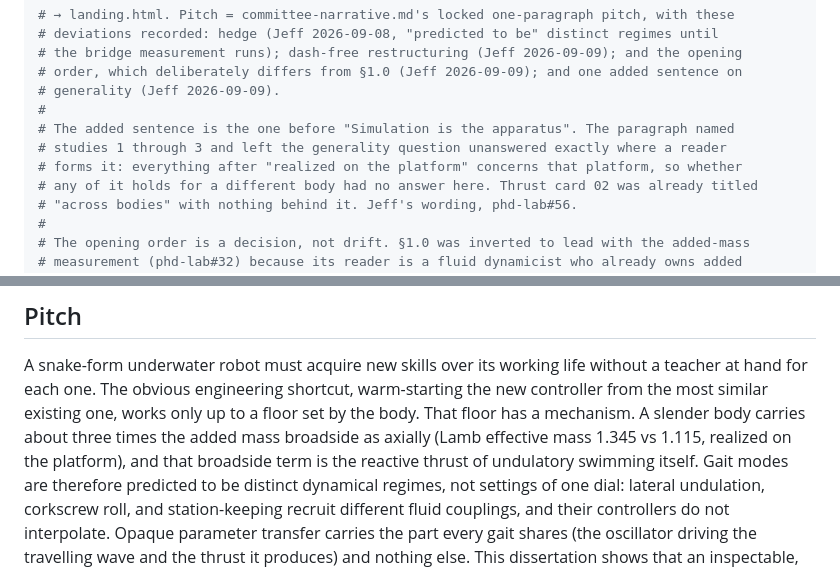
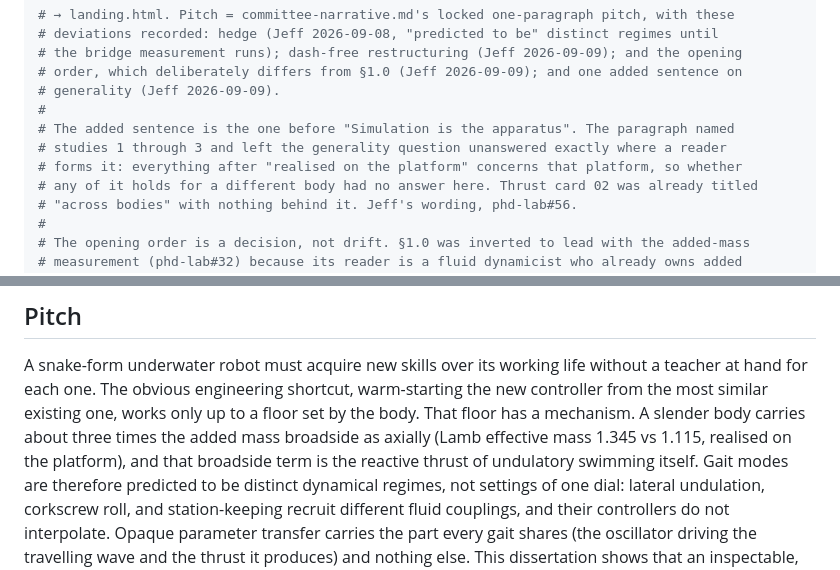
Before and after one commit to jeffrichley/phd, a Markdown page: content/public.md, 2 parts joined by grey strips. Rendered like a GitHub page.

Commit message:
fix(abstract): realised, matching the site
Reverses the spelling from the previous commit and nothing else. The z was
Jeff's default typing rather than a ruling; asked, he said to spell it the site's
way. The claim, the wording and the three numbers are exactly as they were.

Three sites, not two. The two prose instances, and content/public.md's header
comment, which quotes the phrase as a locator to say which sentence the #56
generality addition follows. That comment tracked this sentence for the second
time in an hour, which is the whole argument for doing this by hand: a sed on the
prose would have left the locator pointing at a phrase that no longer exists,
and nothing in the build would have noticed.

realiz now returns zero in content, od and the built site. realis- reads 34, up
from 31 by these three.

The accepted-inconsistency note is retracted on the ticket rather than left
standing. A stale "this is deliberate" is worse than no note, because the next
reader takes it for a ruling and leaves a real defect alone.

Untouched and still open as its own post-delivery item: the site has no settled
convention either way, 39 -ise against 22 -ize.

phd-lab#98.

Co-Authored-By: Claude Opus 5 <noreply@anthropic.com>
Claude-Session: https://claude.ai/code/session_01SePGKWbAjkVPjnVXVDXASc

```diff
--- a/content/public.md
+++ b/content/public.md
@@ -7,7 +7,7 @@
 #
 # The added sentence is the one before "Simulation is the apparatus". The paragraph named
 # studies 1 through 3 and left the generality question unanswered exactly where a reader
-# forms it: everything after "realized on the platform" concerns that platform, so whether
+# forms it: everything after "realised on the platform" concerns that platform, so whether
 # any of it holds for a different body had no answer here. Thrust card 02 was already titled
 # "across bodies" with nothing behind it. Jeff's wording, phd-lab#56.
 #
@@ -52,7 +52,7 @@ A snake-form underwater robot must acquire new skills over its working life with
 teacher at hand for each one. The obvious engineering shortcut, warm-starting the new
 controller from the most similar existing one, works only up to a floor set by the body.
 That floor has a mechanism. A slender body carries about three times the added mass
-broadside as axially (Lamb effective mass 1.345 vs 1.115, realized on the platform), and
+broadside as axially (Lamb effective mass 1.345 vs 1.115, realised on the platform), and
 that broadside term is the reactive thrust of undulatory swimming itself. Gait modes are
 therefore predicted to be distinct dynamical regimes, not settings of one dial: lateral
 undulation, corkscrew roll, and station-keeping recruit different fluid couplings, and
```
Also changed, not shown: content/proposal.md (+1 -1 lines).
